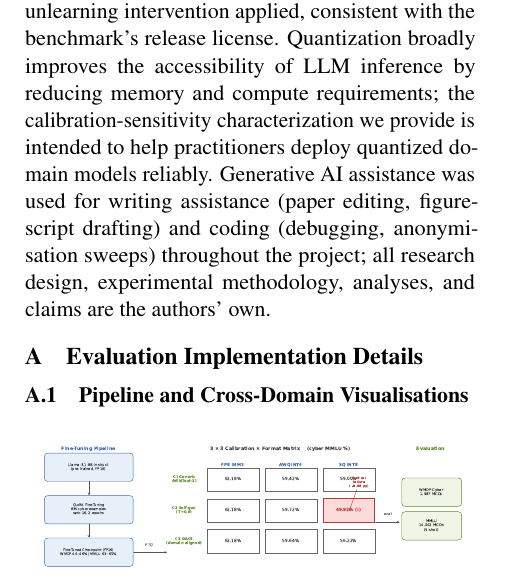
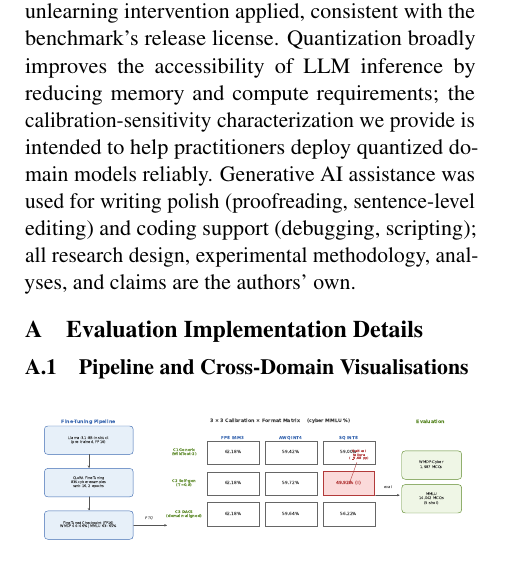
Before and after one commit to DeepankDixit/dacs-emnlp, a LaTeX paper (paper/main.tex): part of one column of page 9 of 12, cut so that both start at the same text. Compiled offline with pdfLaTeX.

Commit message:
Tighten Ethical Considerations phrasing

```diff
--- a/paper/main.tex
+++ b/paper/main.tex
@@ -776,10 +776,9 @@ Quantization broadly improves the accessibility of LLM inference by
 reducing memory and compute requirements; the calibration-sensitivity
 characterization we provide is intended to help practitioners deploy
 quantized domain models reliably.  Generative AI assistance was used
-for writing assistance (paper editing, figure-script drafting) and
-coding (debugging, anonymisation sweeps) throughout the project; all
-research design, experimental methodology, analyses, and claims are
-the authors' own.
+for writing polish (proofreading, sentence-level editing) and coding
+support (debugging, scripting); all research design, experimental
+methodology, analyses, and claims are the authors' own.
 
 % ============================================================
 % Appendix
```
